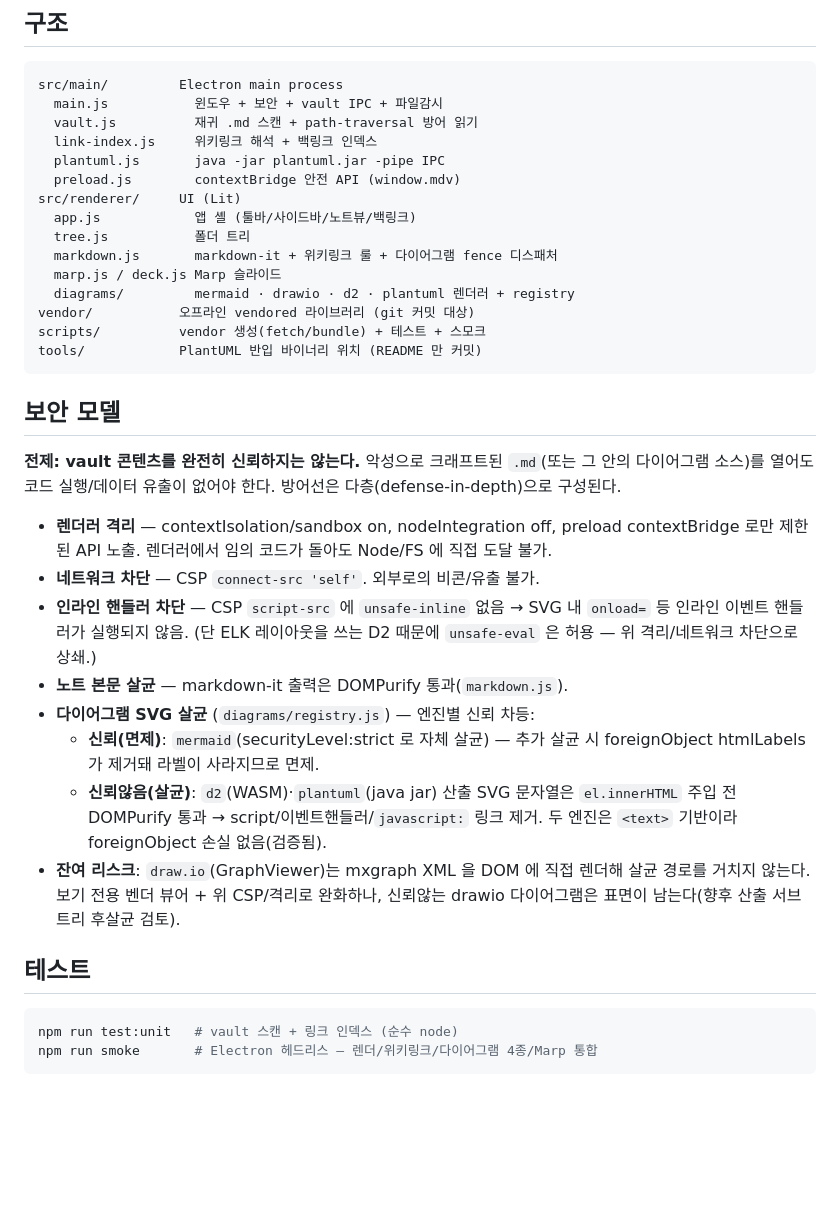
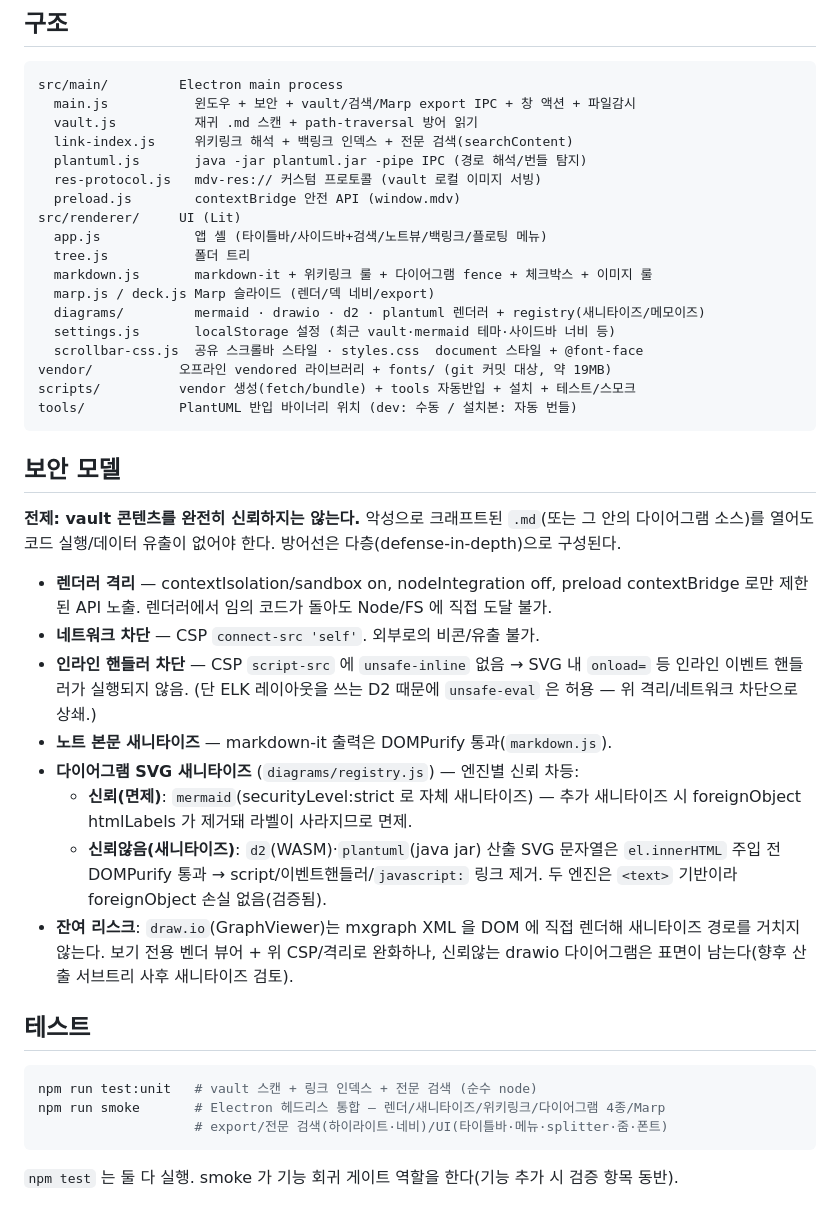
Before and after one commit to jmlee-kor/md-viewer, a Markdown page: README.md, the part around one of its changes. Drawn GitHub-style; blank space fills up the shorter version.

Commit message:
문서 갱신: README 기능/구조 현행화 + 용어 통일
초기 README가 그간 추가된 기능을 미반영하던 것을 한 번에 갱신.

- 기능: 전문 검색(하이라이트·매치 네비·횟수), 로컬 이미지, GFM 다단계 체크박스,
  Marp export 4종(PDF/HTML/PNG/SVG), 커스텀 타이틀바+플로팅 메뉴, 콘텐츠 토글바,
  원본 보기, 헤딩 접기, 트리 들여쓰기/스크롤바, 사이드바 splitter, Ctrl+휠 줌,
  최근 vault+자동열기, mermaid 테마, CJK monospace 폰트 — 분류해 정리.
- 구조: 신규 파일 반영(res-protocol·settings·scrollbar-css·vendor/fonts,
  link-index 검색, main IPC 확장). vendor 17MB→19MB.
- 테스트 섹션: smoke 커버리지 현행화.
- 용어 통일: README 보안 모델 살균→새니타이즈 (DOMPurify 경로 표준 일치).
- DISTRIBUTION: vendor 목록에 fonts(NanumGothicCoding, OFL) 추가.

Co-Authored-By: Claude Opus 4.7 <noreply@anthropic.com>

````diff
--- a/README.md
+++ b/README.md
@@ -40,20 +59,23 @@ Electron prebuilt 반입 후 `run.cmd`. PlantUML 은 `tools/` 에 JRE/jar 반입
 
 ```
 src/main/         Electron main process
-  main.js           윈도우 + 보안 + vault IPC + 파일감시
+  main.js           윈도우 + 보안 + vault/검색/Marp export IPC + 창 액션 + 파일감시
   vault.js          재귀 .md 스캔 + path-traversal 방어 읽기
-  link-index.js     위키링크 해석 + 백링크 인덱스
-  plantuml.js       java -jar plantuml.jar -pipe IPC
+  link-index.js     위키링크 해석 + 백링크 인덱스 + 전문 검색(searchContent)
+  plantuml.js       java -jar plantuml.jar -pipe IPC (경로 해석/번들 탐지)
+  res-protocol.js   mdv-res:// 커스텀 프로토콜 (vault 로컬 이미지 서빙)
   preload.js        contextBridge 안전 API (window.mdv)
 src/renderer/     UI (Lit)
-  app.js            앱 셸 (툴바/사이드바/노트뷰/백링크)
+  app.js            앱 셸 (타이틀바/사이드바+검색/노트뷰/백링크/플로팅 메뉴)
   tree.js           폴더 트리
-  markdown.js       markdown-it + 위키링크 룰 + 다이어그램 fence 디스패처
-  marp.js / deck.js Marp 슬라이드
-  diagrams/         mermaid · drawio · d2 · plantuml 렌더러 + registry
-vendor/           오프라인 vendored 라이브러리 (git 커밋 대상)
-scripts/          vendor 생성(fetch/bundle) + 테스트 + 스모크
-tools/            PlantUML 반입 바이너리 위치 (README 만 커밋)
+  markdown.js       markdown-it + 위키링크 룰 + 다이어그램 fence + 체크박스 + 이미지 룰
+  marp.js / deck.js Marp 슬라이드 (렌더/덱 네비/export)
+  diagrams/         mermaid · drawio · d2 · plantuml 렌더러 + registry(새니타이즈/메모이즈)
+  settings.js       localStorage 설정 (최근 vault·mermaid 테마·사이드바 너비 등)
+  scrollbar-css.js  공유 스크롤바 스타일 · styles.css  document 스타일 + @font-face
+vendor/           오프라인 vendored 라이브러리 + fonts/ (git 커밋 대상, 약 19MB)
+scripts/          vendor 생성(fetch/bundle) + tools 자동반입 + 설치 + 테스트/스모크
+tools/            PlantUML 반입 바이너리 위치 (dev: 수동 / 설치본: 자동 번들)
 ```
 
 ## 보안 모델
@@ -69,20 +91,23 @@ tools/            PlantUML 반입 바이너리 위치 (README 만 커밋)
 - **인라인 핸들러 차단** — CSP `script-src` 에 `unsafe-inline` 없음 → SVG
   내 `onload=` 등 인라인 이벤트 핸들러가 실행되지 않음. (단 ELK 레이아웃을
   쓰는 D2 때문에 `unsafe-eval` 은 허용 — 위 격리/네트워크 차단으로 상쇄.)
-- **노트 본문 살균** — markdown-it 출력은 DOMPurify 통과(`markdown.js`).
-- **다이어그램 SVG 살균** (`diagrams/registry.js`) — 엔진별 신뢰 차등:
-  - **신뢰(면제)**: `mermaid`(securityLevel:strict 로 자체 살균) — 추가
-    살균 시 foreignObject htmlLabels 가 제거돼 라벨이 사라지므로 면제.
-  - **신뢰않음(살균)**: `d2`(WASM)·`plantuml`(java jar) 산출 SVG 문자열은
+- **노트 본문 새니타이즈** — markdown-it 출력은 DOMPurify 통과(`markdown.js`).
+- **다이어그램 SVG 새니타이즈** (`diagrams/registry.js`) — 엔진별 신뢰 차등:
+  - **신뢰(면제)**: `mermaid`(securityLevel:strict 로 자체 새니타이즈) — 추가
+    새니타이즈 시 foreignObject htmlLabels 가 제거돼 라벨이 사라지므로 면제.
+  - **신뢰않음(새니타이즈)**: `d2`(WASM)·`plantuml`(java jar) 산출 SVG 문자열은
     `el.innerHTML` 주입 전 DOMPurify 통과 → script/이벤트핸들러/`javascript:`
     링크 제거. 두 엔진은 `<text>` 기반이라 foreignObject 손실 없음(검증됨).
 - **잔여 리스크**: `draw.io`(GraphViewer)는 mxgraph XML 을 DOM 에 직접 렌더해
-  살균 경로를 거치지 않는다. 보기 전용 벤더 뷰어 + 위 CSP/격리로 완화하나,
-  신뢰않는 drawio 다이어그램은 표면이 남는다(향후 산출 서브트리 후살균 검토).
+  새니타이즈 경로를 거치지 않는다. 보기 전용 벤더 뷰어 + 위 CSP/격리로 완화하나,
+  신뢰않는 drawio 다이어그램은 표면이 남는다(향후 산출 서브트리 사후 새니타이즈 검토).
 
 ## 테스트
 
 ```bash
-npm run test:unit   # vault 스캔 + 링크 인덱스 (순수 node)
-npm run smoke       # Electron 헤드리스 — 렌더/위키링크/다이어그램 4종/Marp 통합
+npm run test:unit   # vault 스캔 + 링크 인덱스 + 전문 검색 (순수 node)
+npm run smoke       # Electron 헤드리스 통합 — 렌더/새니타이즈/위키링크/다이어그램 4종/Marp
+                    # export/전문 검색(하이라이트·네비)/UI(타이틀바·메뉴·splitter·줌·폰트)
 ```
+
+`npm test` 는 둘 다 실행. smoke 가 기능 회귀 게이트 역할을 한다(기능 추가 시 검증 항목 동반).
````
Also changed, not shown: other parts of README.md (+24 -5 lines), DISTRIBUTION.md (+2 -1 lines).
